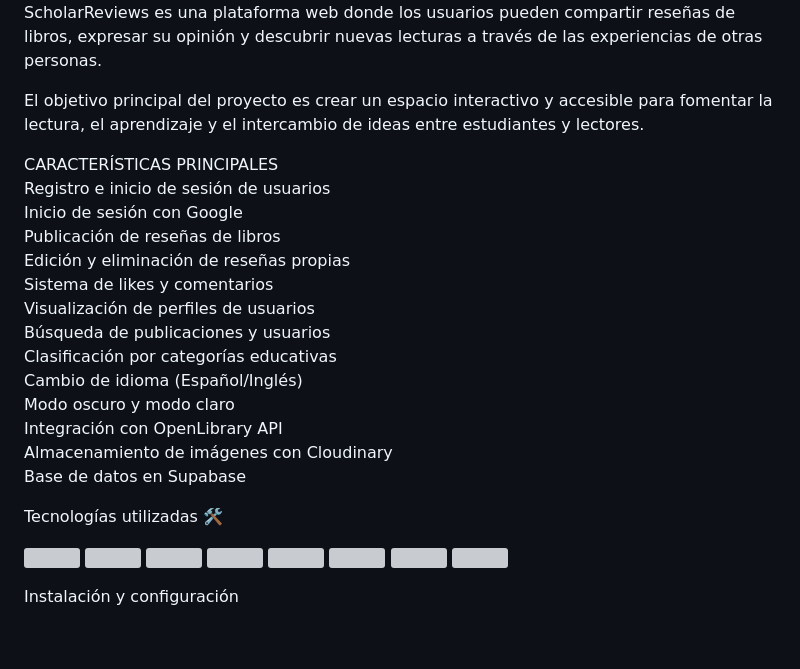
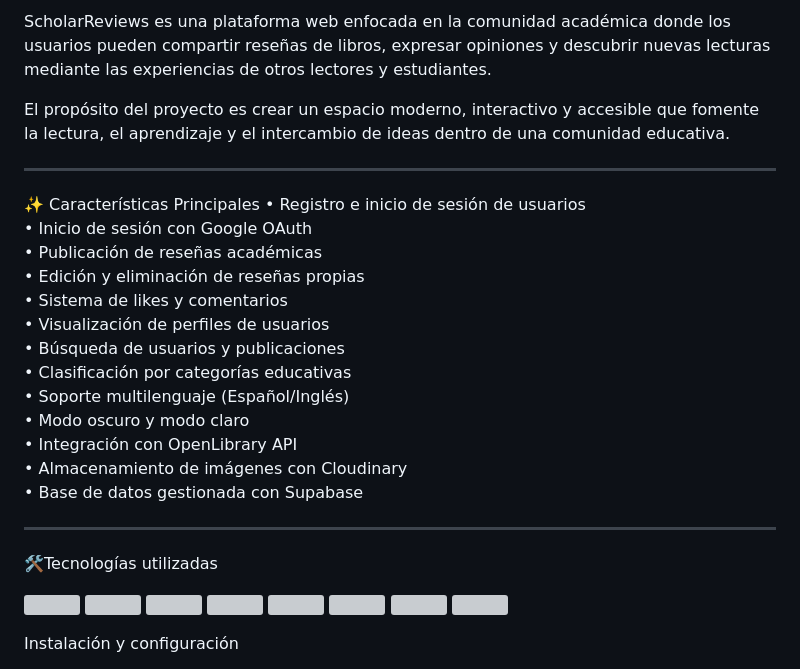
Before and after one commit to nelvinfrias/Pi2, a Markdown page: README.md, the part around one of its changes. Rendered like a GitHub page; blank space fills up the shorter version; grey boxes are pictures that could not be loaded.

```diff
--- a/README.md
+++ b/README.md
@@ -2,27 +2,25 @@
 
+ScholarReviews es una plataforma web enfocada en la comunidad académica donde los usuarios pueden compartir reseñas de libros, expresar opiniones y descubrir nuevas lecturas mediante las experiencias de otros lectores y estudiantes.<br>
 
+El propósito del proyecto es crear un espacio moderno, interactivo y accesible que fomente la lectura, el aprendizaje y el intercambio de ideas dentro de una comunidad educativa.<br>
+___________________________________________________________________________________________________________________________
+✨ Características Principales
+• Registro e inicio de sesión de usuarios<br>
+• Inicio de sesión con Google OAuth<br>
+• Publicación de reseñas académicas<br>
+• Edición y eliminación de reseñas propias<br>
+• Sistema de likes y comentarios<br>
+• Visualización de perfiles de usuarios<br>
+• Búsqueda de usuarios y publicaciones<br>
+• Clasificación por categorías educativas<br>
+• Soporte multilenguaje (Español/Inglés)<br>
+• Modo oscuro y modo claro<br>
+• Integración con OpenLibrary API<br>
+• Almacenamiento de imágenes con Cloudinary<br>
+• Base de datos gestionada con Supabase<br>
+___________________________________________________________________________________________________________________________
 
-ScholarReviews es una plataforma web donde los usuarios pueden compartir reseñas de libros, expresar su opinión y descubrir nuevas lecturas a través de las experiencias de otras personas.
-
-El objetivo principal del proyecto es crear un espacio interactivo y accesible para fomentar la lectura, el aprendizaje y el intercambio de ideas entre estudiantes y lectores.
-
-CARACTERÍSTICAS PRINCIPALES<br>
-Registro e inicio de sesión de usuarios<br>
-Inicio de sesión con Google<br>
-Publicación de reseñas de libros<br>
-Edición y eliminación de reseñas propias<br>
-Sistema de likes y comentarios<br>
-Visualización de perfiles de usuarios<br>
-Búsqueda de publicaciones y usuarios<br>
-Clasificación por categorías educativas<br>
-Cambio de idioma (Español/Inglés)<br>
-Modo oscuro y modo claro<br>
-Integración con OpenLibrary API<br>
-Almacenamiento de imágenes con Cloudinary<br>
-Base de datos en Supabase<br>
-
-
-Tecnologías utilizadas 🛠️
+🛠️Tecnologías utilizadas
 <p align="left"> <img src="https://cdn.jsdelivr.net/gh/devicons/devicon/icons/python/python-original.svg" width="40"/> <img src="https://cdn.jsdelivr.net/gh/devicons/devicon/icons/django/django-plain.svg" width="40"/> <img src="https://cdn.jsdelivr.net/gh/devicons/devicon/icons/html5/html5-original.svg" width="40"/> <img src="https://cdn.jsdelivr.net/gh/devicons/devicon/icons/css3/css3-original.svg" width="40"/> <img src="https://cdn.jsdelivr.net/gh/devicons/devicon/icons/javascript/javascript-original.svg" width="40"/> <img src="https://cdn.jsdelivr.net/gh/devicons/devicon/icons/git/git-original.svg" width="40"/> <img src="https://cdn.jsdelivr.net/gh/devicons/devicon/icons/github/github-original.svg" width="40"/> <img src="https://cdn.jsdelivr.net/gh/devicons/devicon/icons/supabase/supabase-original.svg" width="40"/> </p>
 
 
```
Also changed, not shown: other parts of README.md (+1 -1 lines).
